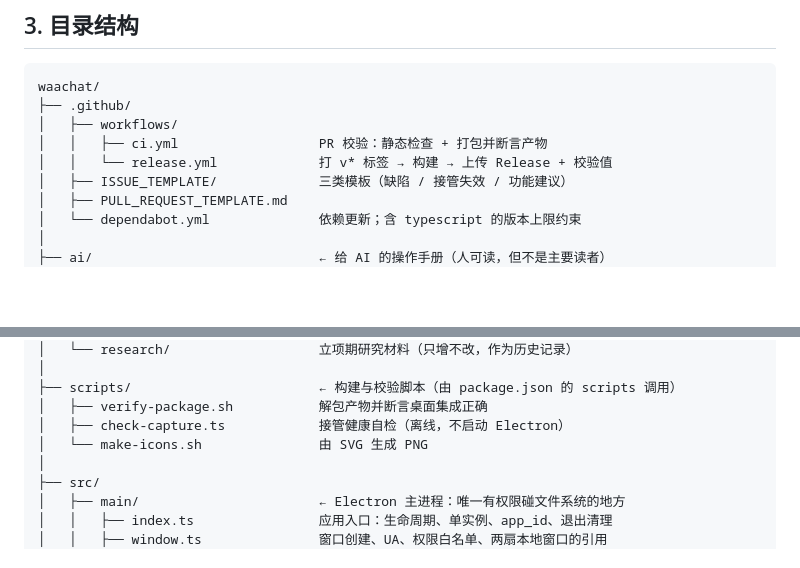
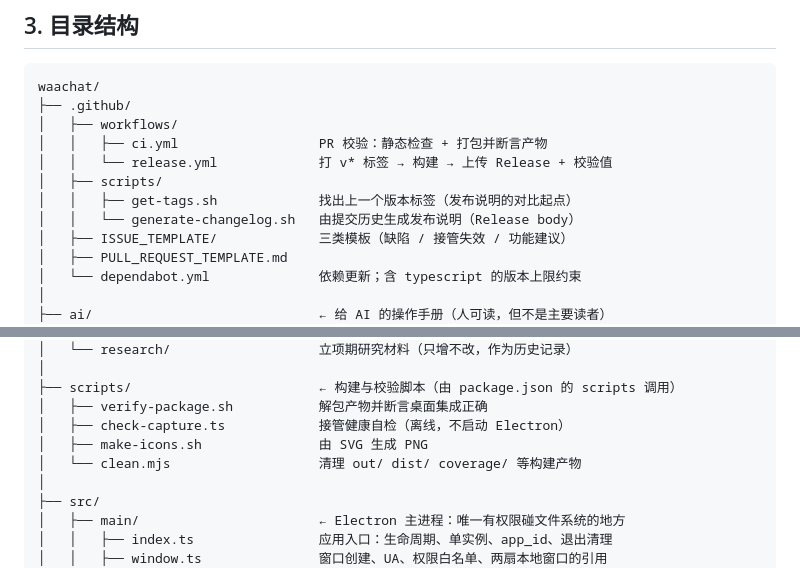
Before and after one commit to edwinhuish/WaaChat, a Markdown page: docs/README.md, 2 parts joined by grey strips. Drawn GitHub-style; blank space fills up the shorter version.

Commit message:
docs(readme): register .github/scripts and scripts/clean.mjs in the tree
The directory map omitted both the changelog helpers the release
workflow calls and clean.mjs, so the tree no longer matched the repo.

```diff
--- a/docs/README.md
+++ b/docs/README.md
@@ -60,6 +60,9 @@ waachat/
 │   ├── workflows/
 │   │   ├── ci.yml                  PR 校验：静态检查 + 打包并断言产物
 │   │   └── release.yml             打 v* 标签 → 构建 → 上传 Release + 校验值
+│   ├── scripts/
+│   │   ├── get-tags.sh             找出上一个版本标签（发布说明的对比起点）
+│   │   └── generate-changelog.sh   由提交历史生成发布说明（Release body）
 │   ├── ISSUE_TEMPLATE/             三类模板（缺陷 / 接管失效 / 功能建议）
 │   ├── PULL_REQUEST_TEMPLATE.md
 │   └── dependabot.yml              依赖更新；含 typescript 的版本上限约束
@@ -90,7 +93,8 @@ waachat/
 ├── scripts/                        ← 构建与校验脚本（由 package.json 的 scripts 调用）
 │   ├── verify-package.sh           解包产物并断言桌面集成正确
 │   ├── check-capture.ts            接管健康自检（离线，不启动 Electron）
-│   └── make-icons.sh               由 SVG 生成 PNG
+│   ├── make-icons.sh               由 SVG 生成 PNG
+│   └── clean.mjs                   清理 out/ dist/ coverage/ 等构建产物
 │
 ├── src/
 │   ├── main/                       ← Electron 主进程：唯一有权限碰文件系统的地方
```
